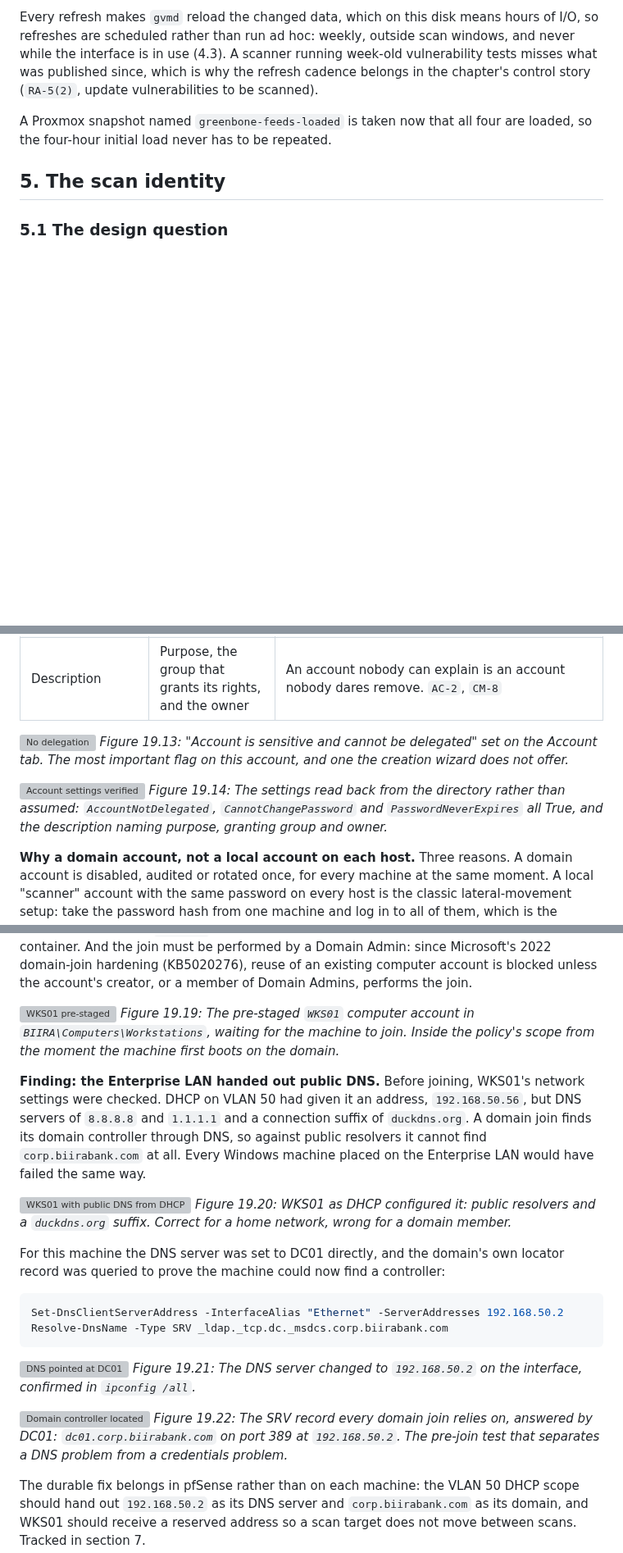
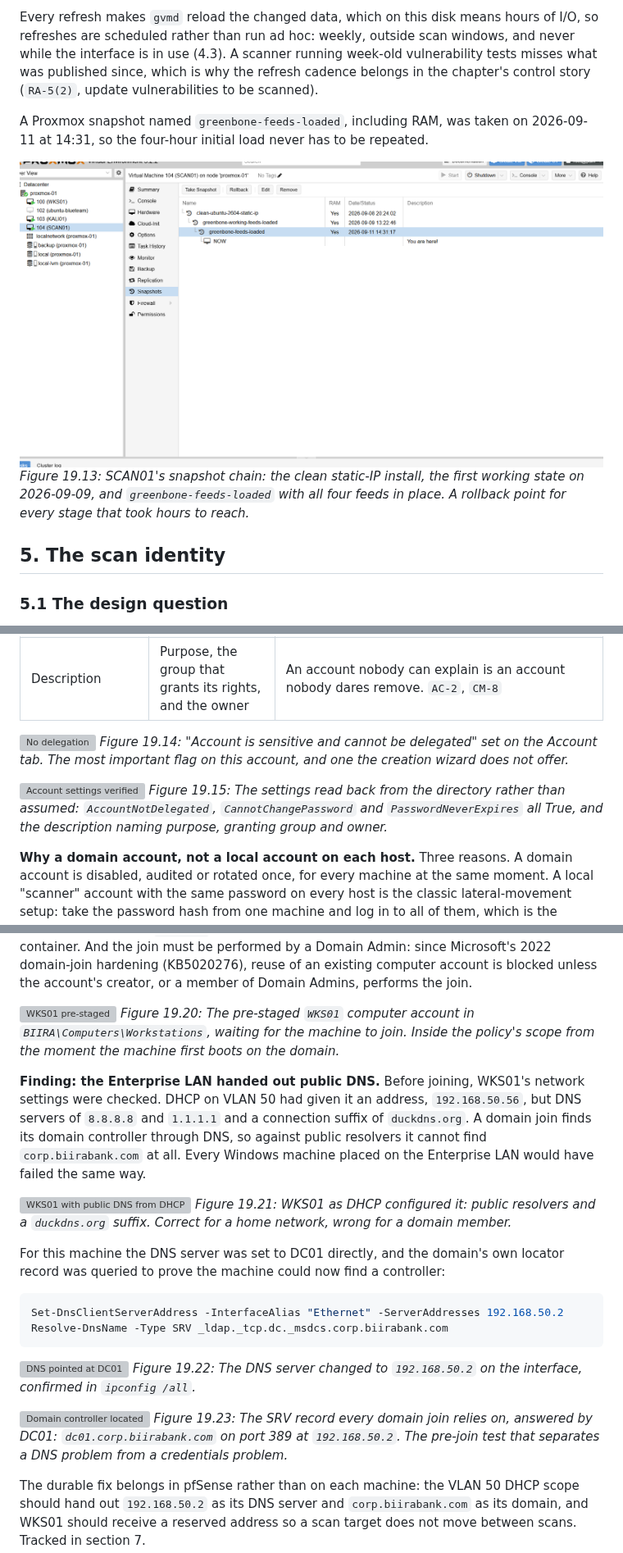
Before and after one commit to noble-antwi/enterprise-security-homelab, a Markdown page: docs/19-vulnerability-scanning-scan01.md, 3 parts joined by grey strips. Shown at 82% size. Rendered like a GitHub page; pictures changed too: images/scan/scan-20-snapshot-greenbone-feeds-loaded.png (added); blank space fills up the shorter version; grey boxes are pictures that could not be loaded.

Commit message:
Record the SCAN01 feeds snapshot and the WKS01 time zone fix

````diff
--- a/docs/19-vulnerability-scanning-scan01.md
+++ b/docs/19-vulnerability-scanning-scan01.md
@@ -168,7 +168,10 @@ sudo docker compose up -d notus-data vulnerability-tests scap-data dfn-cert-data
 
 Every refresh makes `gvmd` reload the changed data, which on this disk means hours of I/O, so refreshes are scheduled rather than run ad hoc: weekly, outside scan windows, and never while the interface is in use (4.3). A scanner running week-old vulnerability tests misses what was published since, which is why the refresh cadence belongs in the chapter's control story (`RA-5(2)`, update vulnerabilities to be scanned).
 
-A Proxmox snapshot named `greenbone-feeds-loaded` is taken now that all four are loaded, so the four-hour initial load never has to be repeated.
+A Proxmox snapshot named `greenbone-feeds-loaded`, including RAM, was taken on 2026-09-11 at 14:31, so the four-hour initial load never has to be repeated.
+
+![Snapshot taken](../images/scan/scan-20-snapshot-greenbone-feeds-loaded.png)
+*Figure 19.13: SCAN01's snapshot chain: the clean static-IP install, the first working state on 2026-09-09, and `greenbone-feeds-loaded` with all four feeds in place. A rollback point for every stage that took hours to reach.*
 
 ## 5. The scan identity
 
@@ -207,10 +210,10 @@ A non-human identity: an account belonging to software, with one purpose and a n
 | Description | Purpose, the group that grants its rights, and the owner | An account nobody can explain is an account nobody dares remove. `AC-2`, `CM-8` |
 
 ![No delegation](../images/scan/scan-12-svc-greenbone-no-delegation.png)
-*Figure 19.13: "Account is sensitive and cannot be delegated" set on the Account tab. The most important flag on this account, and one the creation wizard does not offer.*
+*Figure 19.14: "Account is sensitive and cannot be delegated" set on the Account tab. The most important flag on this account, and one the creation wizard does not offer.*
 
 ![Account settings verified](../images/scan/scan-13-svc-greenbone-verified.png)
-*Figure 19.14: The settings read back from the directory rather than assumed: `AccountNotDelegated`, `CannotChangePassword` and `PasswordNeverExpires` all True, and the description naming purpose, granting group and owner.*
+*Figure 19.15: The settings read back from the directory rather than assumed: `AccountNotDelegated`, `CannotChangePassword` and `PasswordNeverExpires` all True, and the description naming purpose, granting group and owner.*
 
 **Why a domain account, not a local account on each host.** Three reasons. A domain account is disabled, audited or rotated once, for every machine at the same moment. A local "scanner" account with the same password on every host is the classic lateral-movement setup: take the password hash from one machine and log in to all of them, which is the problem Microsoft's LAPS exists to solve. And Windows **UAC remote restrictions** filter the administrative token of *local* accounts connecting over the network, but not of domain accounts, so a local account could not scan properly without first weakening a security setting.
 
@@ -287,12 +290,12 @@ New-ADComputer -Name "WKS01" -Path "OU=Workstations,OU=Computers,OU=BIIRA,DC=cor
 At join time the domain controller looks for an existing computer account with the joining machine's name. If it finds one it uses it, wherever it sits; if not, it creates one in the default `CN=Computers` container, which is a container rather than an OU and cannot receive a policy link. Two consequences follow. The machine must be named `WKS01` before or during the join, since a fresh install's `DESKTOP-` name would miss the reserved account and land in the default container. And the join must be performed by a Domain Admin: since Microsoft's 2022 domain-join hardening (KB5020276), reuse of an existing computer account is blocked unless the account's creator, or a member of Domain Admins, performs the join.
 
 ![WKS01 pre-staged](../images/dc/dc-07-wks01-prestaged-workstations.png)
-*Figure 19.19: The pre-staged `WKS01` computer account in `BIIRA\Computers\Workstations`, waiting for the machine to join. Inside the policy's scope from the moment the machine first boots on the domain.*
+*Figure 19.20: The pre-staged `WKS01` computer account in `BIIRA\Computers\Workstations`, waiting for the machine to join. Inside the policy's scope from the moment the machine first boots on the domain.*
 
 **Finding: the Enterprise LAN handed out public DNS.** Before joining, WKS01's network settings were checked. DHCP on VLAN 50 had given it an address, `192.168.50.56`, but DNS servers of `8.8.8.8` and `1.1.1.1` and a connection suffix of `duckdns.org`. A domain join finds its domain controller through DNS, so against public resolvers it cannot find `corp.biirabank.com` at all. Every Windows machine placed on the Enterprise LAN would have failed the same way.
 
 ![WKS01 with public DNS from DHCP](../images/sys/sys-01-wks01-dhcp-public-dns.png)
-*Figure 19.20: WKS01 as DHCP configured it: public resolvers and a `duckdns.org` suffix. Correct for a home network, wrong for a domain member.*
+*Figure 19.21: WKS01 as DHCP configured it: public resolvers and a `duckdns.org` suffix. Correct for a home network, wrong for a domain member.*
 
 For this machine the DNS server was set to DC01 directly, and the domain's own locator record was queried to prove the machine could now find a controller:
 
@@ -302,10 +305,10 @@ Resolve-DnsName -Type SRV _ldap._tcp.dc._msdcs.corp.biirabank.com
 ```
 
 ![DNS pointed at DC01](../images/sys/sys-02-wks01-dns-set-to-dc01.png)
-*Figure 19.21: The DNS server changed to `192.168.50.2` on the interface, confirmed in `ipconfig /all`.*
+*Figure 19.22: The DNS server changed to `192.168.50.2` on the interface, confirmed in `ipconfig /all`.*
 
 ![Domain controller located](../images/sys/sys-03-wks01-dc-srv-lookup.png)
-*Figure 19.22: The SRV record every domain join relies on, answered by DC01: `dc01.corp.biirabank.com` on port 389 at `192.168.50.2`. The pre-join test that separates a DNS problem from a credentials problem.*
+*Figure 19.23: The SRV record every domain join relies on, answered by DC01: `dc01.corp.biirabank.com` on port 389 at `192.168.50.2`. The pre-join test that separates a DNS problem from a credentials problem.*
 
 The durable fix belongs in pfSense rather than on each machine: the VLAN 50 DHCP scope should hand out `192.168.50.2` as its DNS server and `corp.biirabank.com` as its domain, and WKS01 should receive a reserved address so a scan target does not move between scans. Tracked in section 7.
 
````
Also changed, not shown: other parts of docs/19-vulnerability-scanning-scan01.md (+13 -12 lines), BACKLOG.md (+2 -2 lines), 1 other file.
